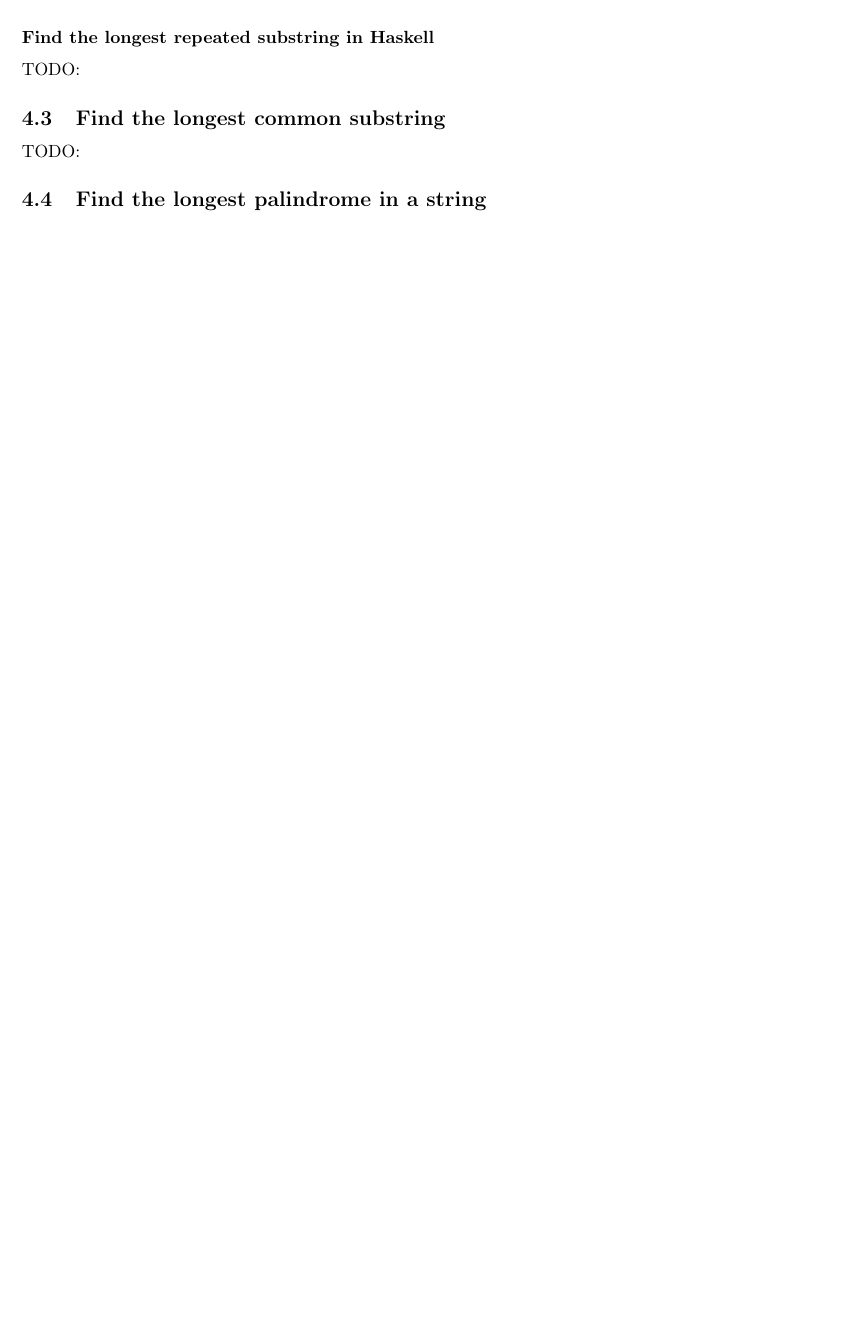
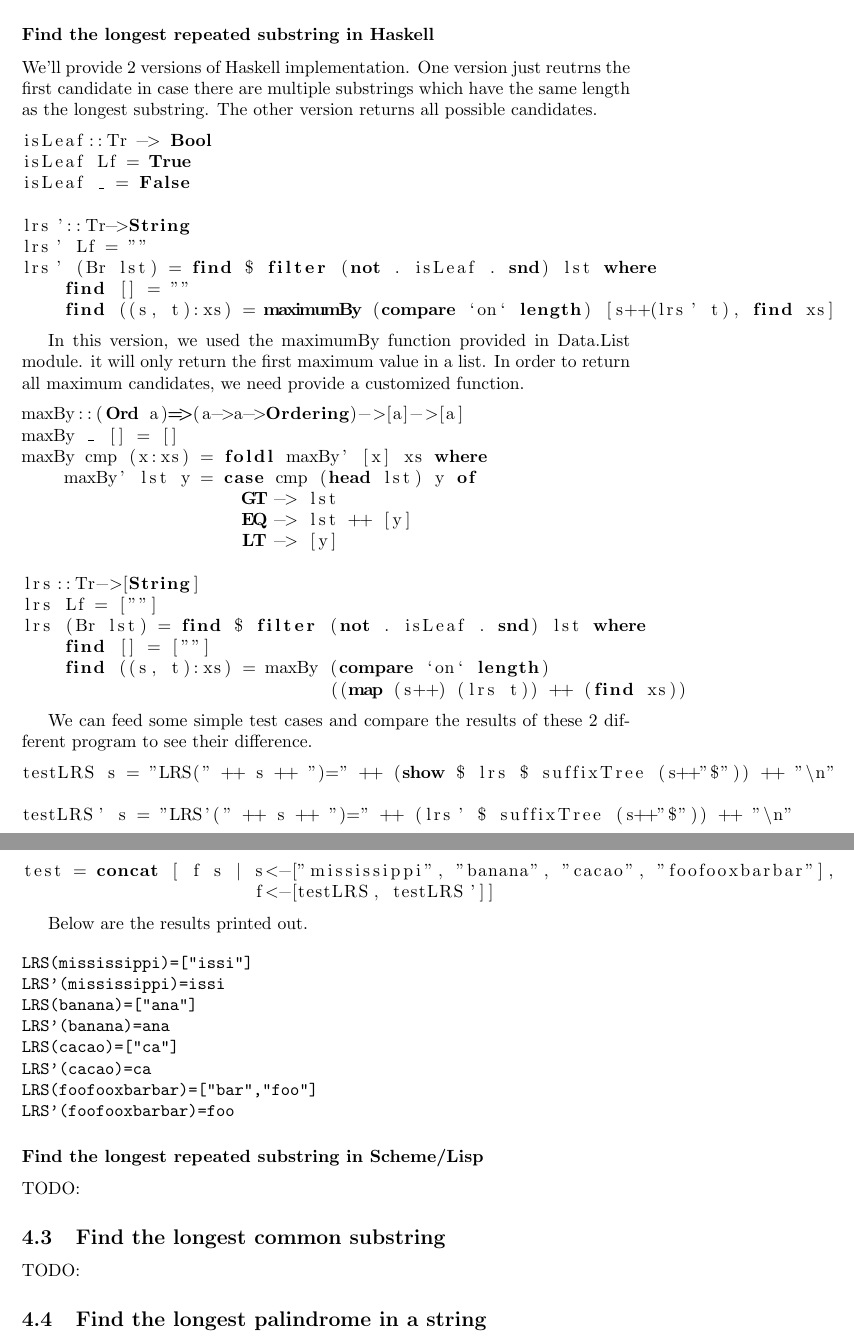
Before and after one commit to liuxinyu95/AlgoXY, a LaTeX paper (algo/datastruct/tree/suffix-tree/stree-en.tex): part of page 37 of 39 before the commit and two parts of pages 38 and 39 of 41 after it, the two joined at a grey line, cut so that both start at the same text, the shorter picture padded with empty space. Compiled offline with pdfLaTeX.

Commit message:
updated for lrs implemetation.

```diff
--- a/algo/datastruct/tree/suffix-tree/stree-en.tex
+++ b/algo/datastruct/tree/suffix-tree/stree-en.tex
@@ -2108,2 +2119 @@ longest repeated substrings of foofooxbarbar = ['bar', 'foo']
 \subsubsection{Find the longest repeated substring in functional approach}
-TODO:
@@ -2110,5 +2156,73 @@ TODO:
+modify the program to return both of them.
 
 \subsubsection*{Find the longest repeated substring in Haskell}
+We'll provide 2 versions of Haskell implementation. One version
+just reutrns the first candidate in case there are multiple substrings
+which have the same length as the longest substring. The other
+version returns all possible candidates.
+
+\lstset{language=Haskell}
+\begin{lstlisting}
+isLeaf::Tr -> Bool
+isLeaf Lf = True
+isLeaf _ = False
+
+lrs'::Tr->String
+lrs' Lf = ""
+lrs' (Br lst) = find $ filter (not . isLeaf . snd) lst where
+    find [] = ""
+    find ((s, t):xs) = maximumBy (compare `on` length) [s++(lrs' t), find xs]
+\end{lstlisting} %$
+
+In this version, we used the maximumBy function provided in Data.List
+module. it will only return the first maximum value in a list.
+In order to return all maximum candidates, we need provide a customized
+function.
+
+\begin{lstlisting}
+maxBy::(Ord a)=>(a->a->Ordering)->[a]->[a]
+maxBy _ [] = []
+maxBy cmp (x:xs) = foldl maxBy' [x] xs where
+    maxBy' lst y = case cmp (head lst) y of
+                     GT -> lst
+                     EQ -> lst ++ [y]
+                     LT -> [y]
+
+lrs::Tr->[String]
+lrs Lf = [""]
+lrs (Br lst) = find $ filter (not . isLeaf . snd) lst where
+    find [] = [""]
+    find ((s, t):xs) = maxBy (compare `on` length)
+                             ((map (s++) (lrs t)) ++ (find xs))
+\end{lstlisting} %$
+
+We can feed some simple test cases and compare the results of
+these 2 different program to see their difference.
+
+\begin{lstlisting}
+testLRS s = "LRS(" ++ s ++ ")=" ++ (show $ lrs $ suffixTree (s++"$")) ++ "\n"
+
+testLRS' s = "LRS'(" ++ s ++ ")=" ++ (lrs' $ suffixTree (s++"$")) ++ "\n"
+
+
+test = concat [ f s | s<-["mississippi", "banana", "cacao", "foofooxbarbar"],
+                      f<-[testLRS, testLRS']]
+\end{lstlisting} %$
+
+Below are the results printed out.
+
+\begin{verbatim}
+LRS(mississippi)=["issi"]
+LRS'(mississippi)=issi
+LRS(banana)=["ana"]
+LRS'(banana)=ana
+LRS(cacao)=["ca"]
+LRS'(cacao)=ca
+LRS(foofooxbarbar)=["bar","foo"]
+LRS'(foofooxbarbar)=foo
+\end{verbatim}
+
+\subsubsection*{Find the longest repeated substring in Scheme/Lisp}
 TODO:
 
 \subsection{Find the longest common substring}
```
Also changed, not shown: algo/datastruct/tree/suffix-tree/stree-en.tex (49 more changed lines), 1 other file.
